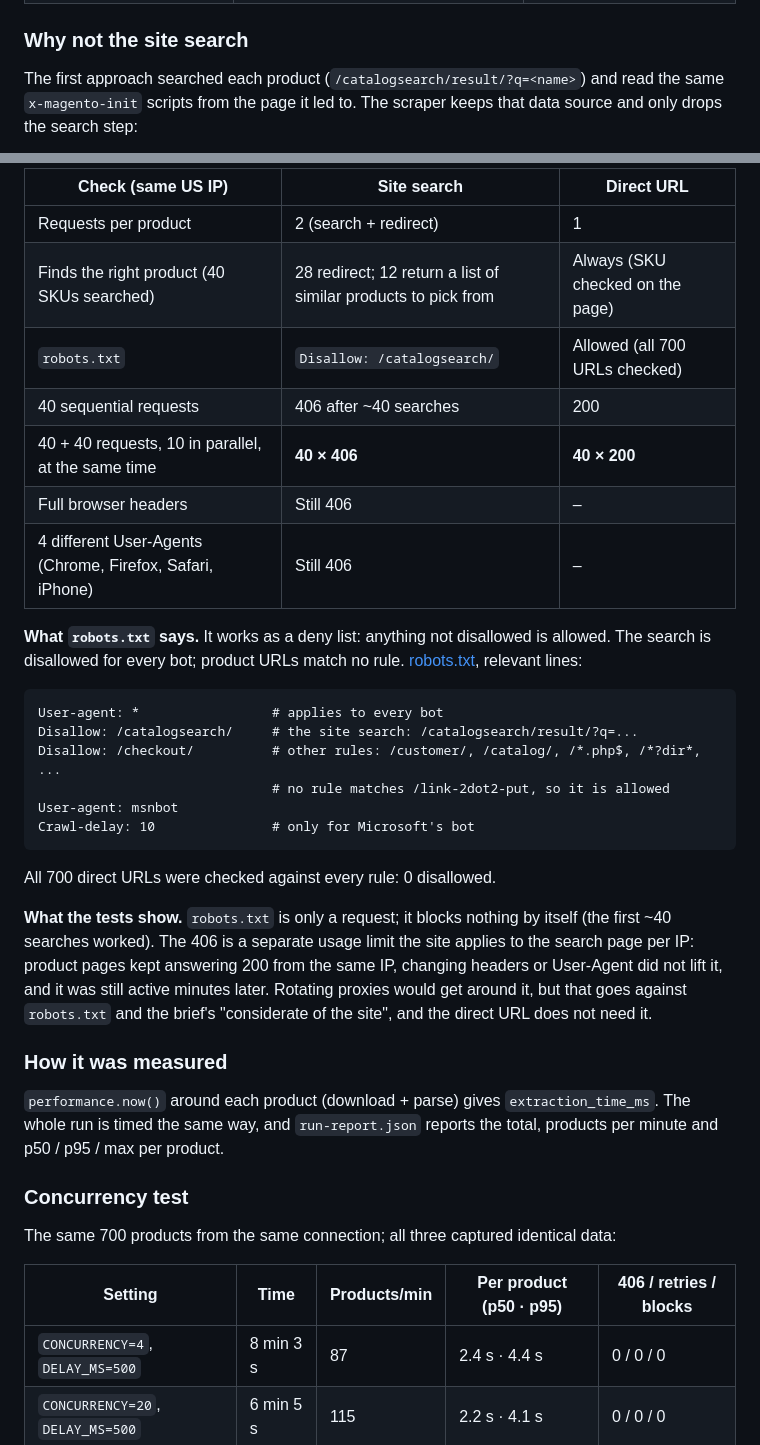
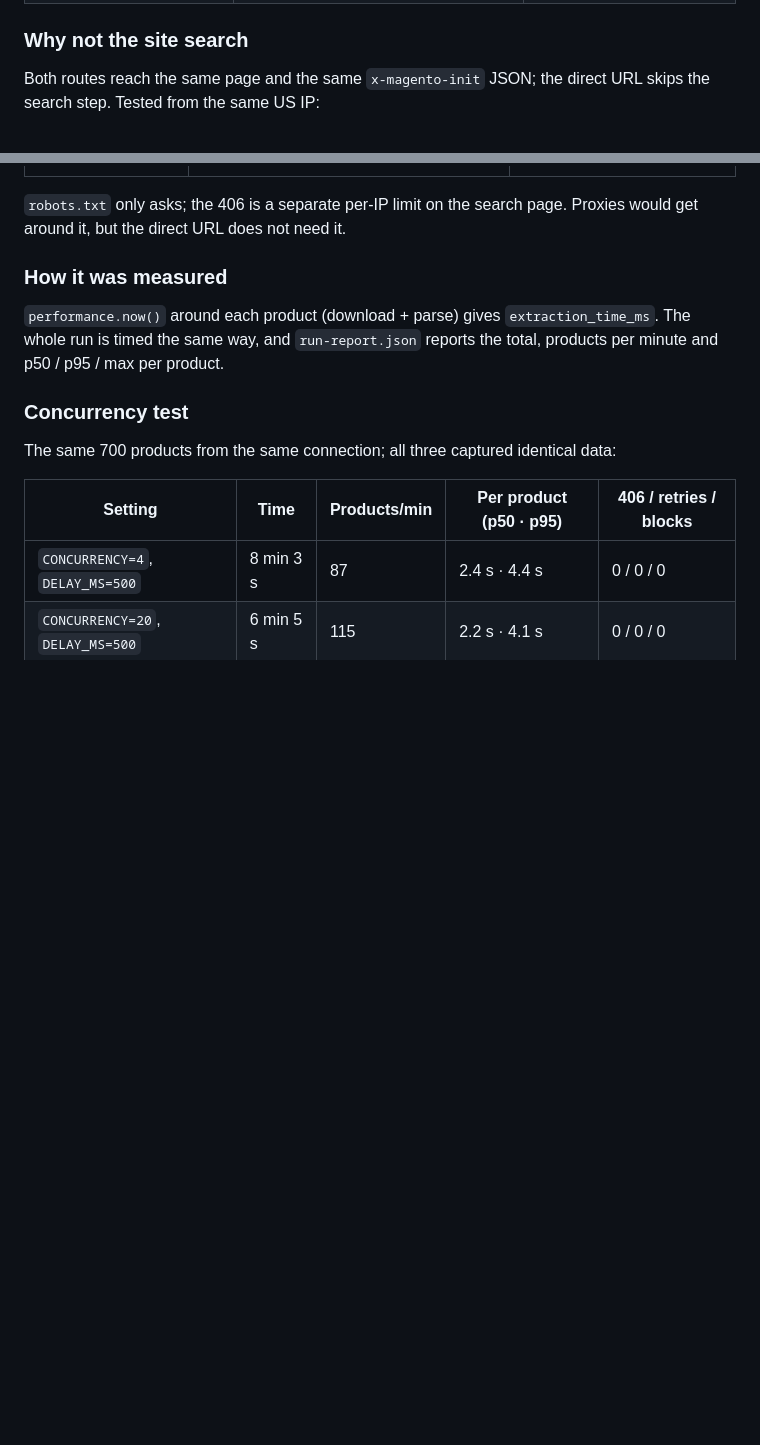
Before and after one commit to RLFreddy/retail-acquisition-engine, a Markdown page: DOCUMENTATION.md, 2 parts joined by grey strips. Drawn GitHub-style; blank space fills up the shorter version.

Commit message:
docs: shorten the site-search comparison

````diff
--- a/DOCUMENTATION.md
+++ b/DOCUMENTATION.md
@@ -126,7 +126,6 @@ Customizations are not conditional: the JSON exposes no dependency between them.
 
 ### Why not the site search
 
-The first approach searched each product (`/catalogsearch/result/?q=<name>`)
-and read the same `x-magento-init` scripts from the page it led to. The
-scraper keeps that data source and only drops the search step:
+Both routes reach the same page and the same `x-magento-init` JSON; the direct
+URL skips the search step. Tested from the same US IP:
 
@@ -139,36 +139,6 @@ flowchart LR
 
-| Check (same US IP)                          | Site search                                   | Direct URL             |
-| ------------------------------------------- | --------------------------------------------- | ---------------------- |
-| Requests per product                        | 2 (search + redirect)                         | 1                      |
-| Finds the right product (40 SKUs searched)  | 28 redirect; 12 return a list of similar products to pick from | Always (SKU checked on the page) |
-| `robots.txt`                                | `Disallow: /catalogsearch/`                   | Allowed (all 700 URLs checked) |
-| 40 sequential requests                      | 406 after ~40 searches                        | 200                    |
-| 40 + 40 requests, 10 in parallel, at the same time | **40 × 406**                           | **40 × 200**           |
-| Full browser headers                        | Still 406                                     | –                      |
-| 4 different User-Agents (Chrome, Firefox, Safari, iPhone) | Still 406                       | –                      |
-
-**What `robots.txt` says.** It works as a deny list: anything not disallowed is
-allowed. The search is disallowed for every bot; product URLs match no rule.
-[robots.txt](https://www.2ndswing.com/robots.txt), relevant lines:
-
-```text
-User-agent: *                 # applies to every bot
-Disallow: /catalogsearch/     # the site search: /catalogsearch/result/?q=...
-Disallow: /checkout/          # other rules: /customer/, /catalog/, /*.php$, /*?dir*, ...
-                              # no rule matches /link-2dot2-put, so it is allowed
-User-agent: msnbot
-Crawl-delay: 10               # only for Microsoft's bot
-```
-
-All 700 direct URLs were checked against every rule: 0 disallowed.
-
-**What the tests show.** `robots.txt` is only a request; it blocks nothing by
-itself (the first ~40 searches worked). The 406 is a separate usage limit the
-site applies to the search page per IP: product pages kept answering 200 from
-the same IP, changing headers or User-Agent did not lift it, and it was still
-active minutes later. Rotating proxies would get around it, but that goes
-against `robots.txt` and the brief's "considerate of the site", and the direct
-URL does not need it.
+`robots.txt` only asks; the 406 is a separate per-IP limit on the search page.
+Proxies would get around it, but the direct URL does not need it.
 
 ### How it was measured
 
````
Also changed, not shown: other parts of DOCUMENTATION.md (+7 -6 lines).
